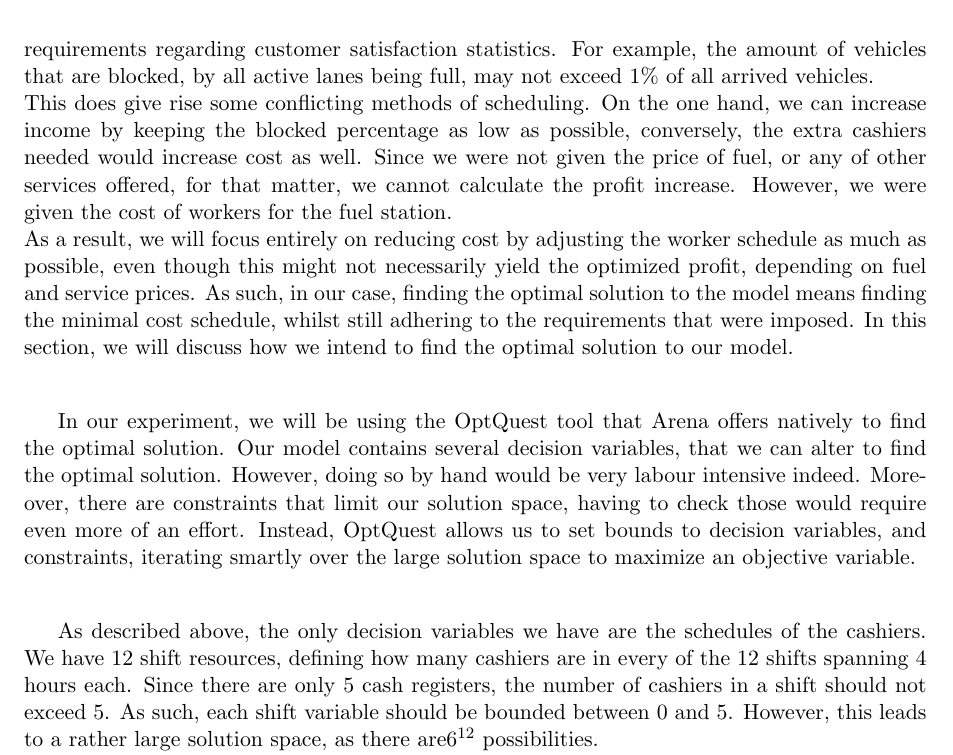
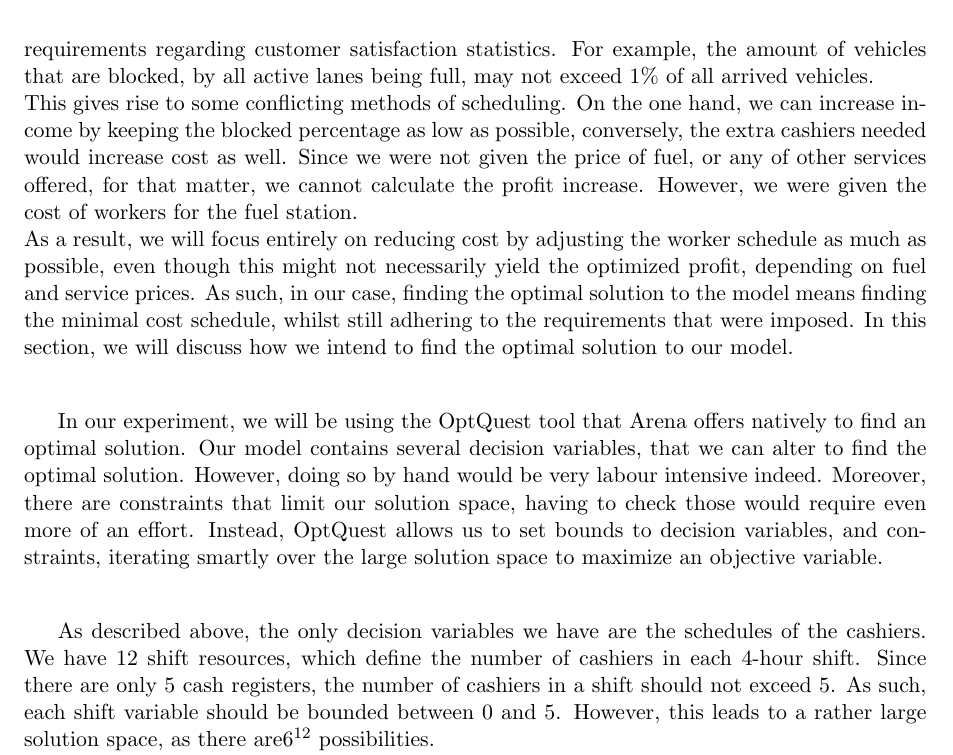
Before and after one commit to nickyadvokaat/Business-Process-Simulation, a LaTeX document (Report/Report.tex, which reads Report/sections/Experiment_Setup.tex): part of page 18 of 35, cut so that both start at the same text. Compiled offline with pdfLaTeX.

Commit message:
Small fixes experiment setup

```diff
--- a/Report/sections/Experiment_Setup.tex
+++ b/Report/sections/Experiment_Setup.tex
@@ -4,7 +4,7 @@ However, we are limited in ways to do so: we cannot alter the fuel cost, nor is
 The only way for us to increase profit, is to lower the cost of fuel station operation, by changing the schedule of the workers. \\
 Obviously, it would be cheapest not to have workers at all, but we are to adhere to certain requirements regarding customer satisfaction statistics.
 For example, the amount of vehicles that are blocked, by all active lanes being full, may not exceed $1\%$ of all arrived vehicles. \\
-This does give rise some conflicting methods of scheduling.
+This gives rise to some conflicting methods of scheduling.
 On the one hand, we can increase income by keeping the blocked percentage as low as possible, conversely, the extra cashiers needed would increase cost as well.
 Since we were not given the price of fuel, or any of other services offered, for that matter, we cannot calculate the profit increase.
 However, we were given the cost of workers for the fuel station. \\
@@ -12,14 +12,14 @@ As a result, we will focus entirely on reducing cost by adjusting the worker sch
 As such, in our case, finding the optimal solution to the model means finding the minimal cost schedule, whilst still adhering to the requirements that were imposed.
 In this section, we will discuss how we intend to find the optimal solution to our model. \\
 
-In our experiment, we will be using the OptQuest tool that Arena offers natively to find the optimal solution.
+In our experiment, we will be using the OptQuest tool that Arena offers natively to find an optimal solution.
 Our model contains several decision variables, that we can alter to find the optimal solution.
 However, doing so by hand would be very labour intensive indeed.
 Moreover, there are constraints that limit our solution space, having to check those would require even more of an effort.
 Instead, OptQuest allows us to set bounds to decision variables, and constraints, iterating smartly over the large solution space to maximize an objective variable. \\
 
 As described above, the only decision variables we have are the schedules of the cashiers.
-We have 12 shift resources, defining how many cashiers are in every of the 12 shifts spanning 4 hours each.
+We have 12 shift resources, which define the number of cashiers in each 4-hour shift.
 Since there are only 5 cash registers, the number of cashiers in a shift should not exceed 5.
 As such, each shift variable should be bounded between 0 and 5.
 However, this leads to a rather large solution space, as there are$6^{12}$ possibilities. \\
```
